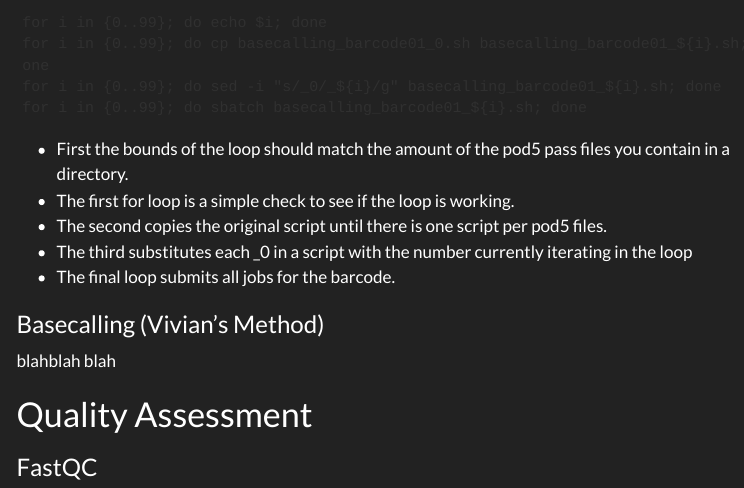
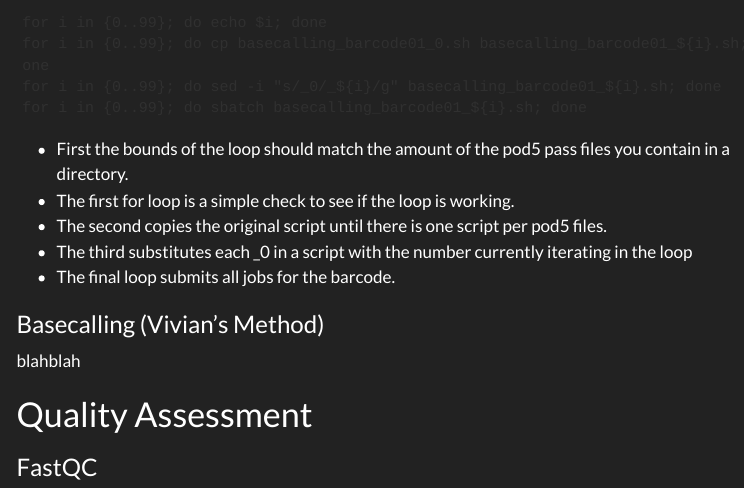
Before and after one commit to dfl5440/Nanopore-Tutorial, a Quarto document (DataManagment.qmd): the page in a window 1100 px wide, from 2600 px down. Rendered offline with R 4.5, knitr and Pandoc in place of Quarto, with nearby package versions; menus at the side of the page are left out.

Commit message:
push test

```diff
--- a/DataManagment.qmd
+++ b/DataManagment.qmd
@@ -128,7 +128,7 @@ for i in {0..99}; do sbatch basecalling_barcode01_${i}.sh; done
 - The final loop submits all jobs for the barcode.
 
 ### Basecalling (Vivian's Method)
-blahblah blah
+blahblah
 
 
 # Quality Assessment
```
